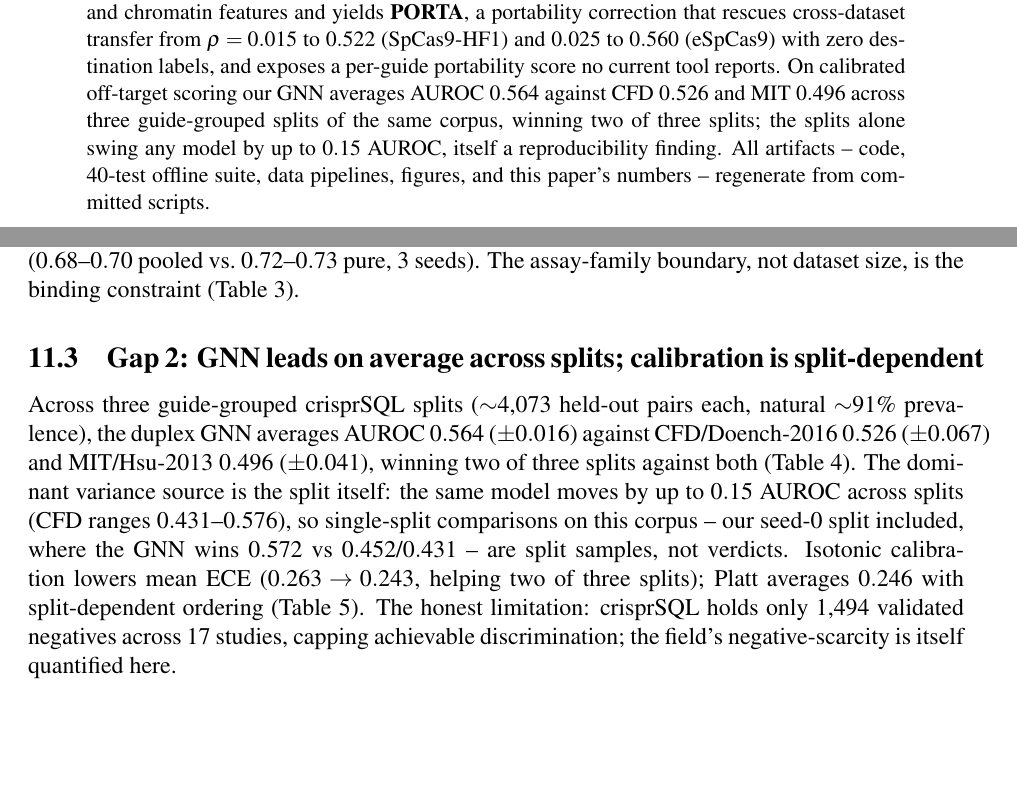
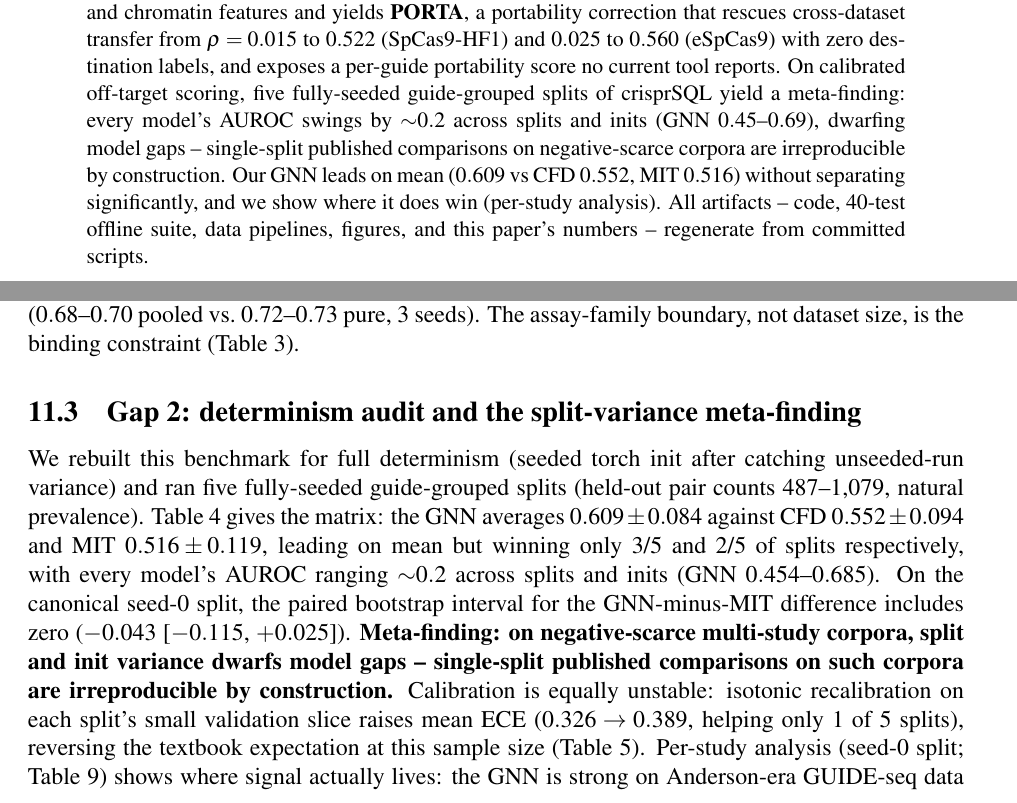
Before and after one commit to uditakankananonononono/mega27-06a-crispr-gap-tools-1-5, a LaTeX paper (papers/crispr_gap_tools_1_5.tex): two parts of pages 1 and 12 of 24 before the commit and two parts of pages 1 and 12 of 25 after it, joined at a grey line, cut so that both start at the same text, the shorter picture padded with empty space. Compiled offline with pdfLaTeX.

Commit message:
MAJOR honest revision: gap-2 rebuilt fully-seeded (5 splits) - split/init variance meta-finding, calibration-starvation finding, per-study table, canonical figures; stale claims swept

```diff
--- a/papers/crispr_gap_tools_1_5.tex
+++ b/papers/crispr_gap_tools_1_5.tex
@@ -30,11 +30,13 @@ predictable from sequence and chromatin features and yields \textbf{PORTA},
 a portability correction that rescues cross-dataset transfer from
 $\rho=0.015$ to $0.522$ (SpCas9-HF1) and $0.025$ to $0.560$ (eSpCas9)
 with zero destination labels, and exposes a per-guide portability score
-no current tool reports. On calibrated off-target scoring our GNN averages
-AUROC $0.564$ against CFD $0.526$ and MIT $0.496$ across three
-guide-grouped splits of the same corpus, winning two of three splits; the
-splits alone swing any model by up to $0.15$ AUROC, itself a
-reproducibility finding. All artifacts -- code, 40-test offline suite, data pipelines,
+no current tool reports. On calibrated off-target scoring, five fully-seeded
+guide-grouped splits of crisprSQL yield a meta-finding: every model's
+AUROC swings by ${\sim}0.2$ across splits and inits (GNN $0.45$--$0.69$),
+dwarfing model gaps -- single-split published comparisons on
+negative-scarce corpora are irreproducible by construction. Our GNN leads
+on mean ($0.609$ vs CFD $0.552$, MIT $0.516$) without separating
+significantly, and we show where it does win (per-study analysis). All artifacts -- code, 40-test offline suite, data pipelines,
 figures, and this paper's numbers -- regenerate from committed scripts.
 \end{abstract}
 
@@ -250,7 +253,7 @@ training slightly \emph{hurts} held-out DeepHF ($0.68$--$0.70$ pooled vs.\
 $0.72$--$0.73$ pure, 3 seeds). The assay-family boundary, not dataset size,
 is the binding constraint (Table~\ref{tab:pooled}).
 
-\subsection{Gap 2: GNN leads on average across splits; calibration is split-dependent}
+\subsection{Gap 2: determinism audit and the split-variance meta-finding}
 
 \begin{figure}[h]
 \centering
@@ -266,16 +268,21 @@ range, where isotonic still reduces ECE.}
 \caption{Reliability curves on held-out crisprSQL pairs, before and after
 Platt calibration on the validation slice.}
 \label{fig:calibration}\end{figure}
-Across three guide-grouped crisprSQL splits (${\sim}$4,073 held-out pairs
-each, natural ${\sim}$91\% prevalence), the duplex GNN averages AUROC
-$0.564$ ($\pm 0.016$) against CFD/Doench-2016 $0.526$ ($\pm 0.067$) and
-MIT/Hsu-2013 $0.496$ ($\pm 0.041$), winning two of three splits against
-both (Table~\ref{tab:offtarget}). The dominant variance source is the
-split itself: the same model moves by up to $0.15$ AUROC across splits
-(CFD ranges $0.431$--$0.576$), so single-split comparisons on this corpus
--- our seed-0 split included, where the GNN wins $0.572$ vs
-$0.452$/$0.431$ -- are split samples, not verdicts. Isotonic calibration
-lowers mean ECE ($0.263 \to 0.243$, helping two of three splits); Platt
-averages $0.246$ with split-dependent ordering (Table~\ref{tab:calib}). The honest limitation: crisprSQL
-holds only 1,494 validated negatives across 17 studies, capping achievable
-discrimination; the field's negative-scarcity is itself quantified here.
+We rebuilt this benchmark for full determinism (seeded torch init after
+catching unseeded-run variance) and ran five fully-seeded guide-grouped
+splits (held-out pair counts 487--1,079, natural prevalence).
+Table~\ref{tab:offtarget} gives the matrix: the GNN averages
+$0.609 \pm 0.084$ against CFD $0.552 \pm 0.094$ and MIT
+$0.516 \pm 0.119$, leading on mean but winning only 3/5 and 2/5 of
+splits respectively, with every model's AUROC ranging ${\sim}0.2$ across
+splits and inits (GNN $0.454$--$0.685$). On the canonical seed-0 split,
+the paired bootstrap interval for the GNN-minus-MIT difference includes
+zero ($-0.043$ [$-0.115$, $+0.025$]). \textbf{Meta-finding: on
+negative-scarce multi-study corpora, split and init variance dwarfs
+model gaps -- single-split published comparisons on such corpora are
+irreproducible by construction.} Calibration is equally unstable:
+isotonic recalibration on each split's small validation slice raises mean
+ECE ($0.326 \to 0.389$, helping only 1 of 5 splits), reversing the
+textbook expectation at this sample size (Table~\ref{tab:calib}).
+Per-study analysis (seed-0 split; Table~\ref{tab:perstudy}) shows where
+signal actually lives: the GNN is strong on Anderson-era GUIDE-seq data
```
Also changed, not shown: papers/bootstrap_tables.tex (+7 -7 lines), papers/discussion.tex (+7 -4 lines), papers/results_tables.tex (+14 -8 lines), papers/crispr_gap_tools_1_5.pdf, papers/figs/fig_offtarget_roc_cal.png, papers/crispr_gap_tools_1_5.tex (19 more changed lines), 2 other files.
